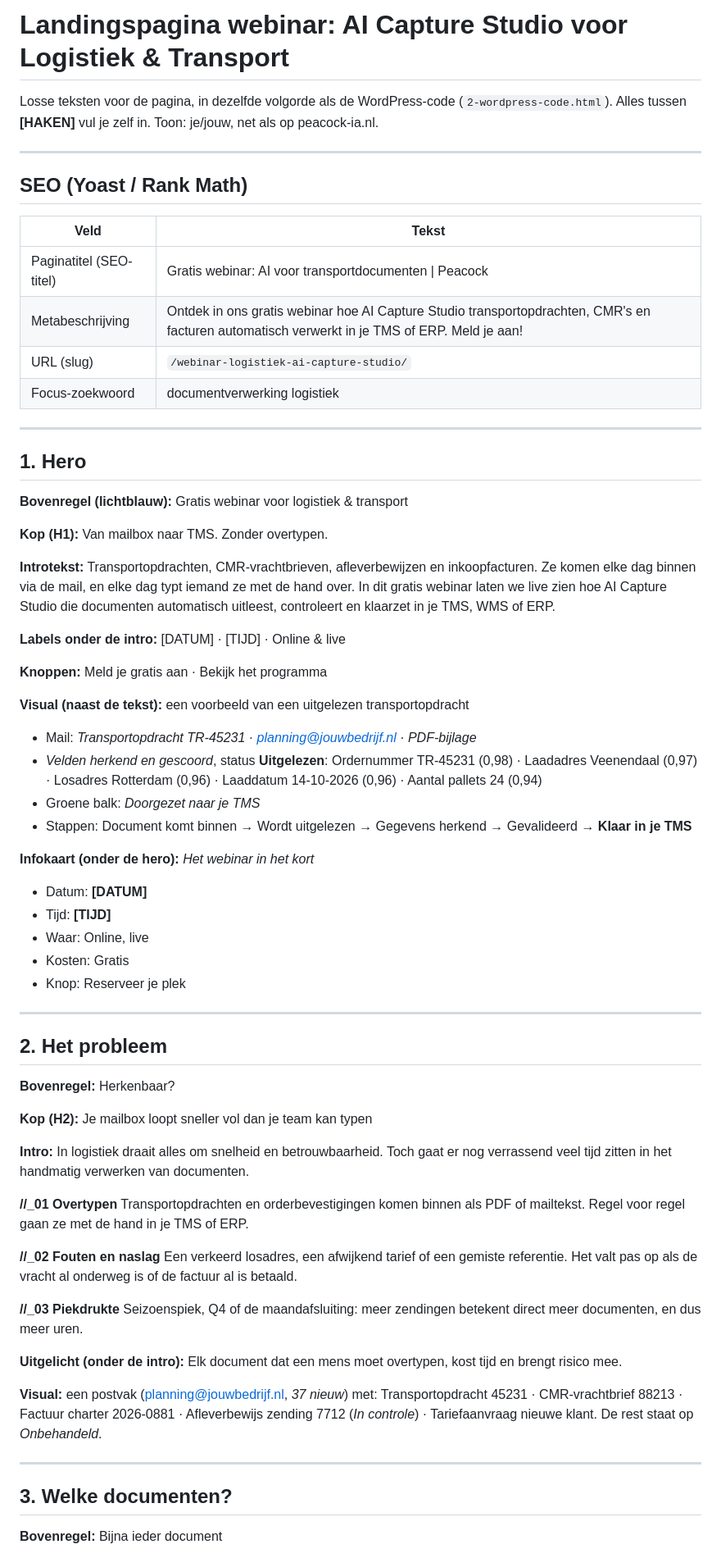
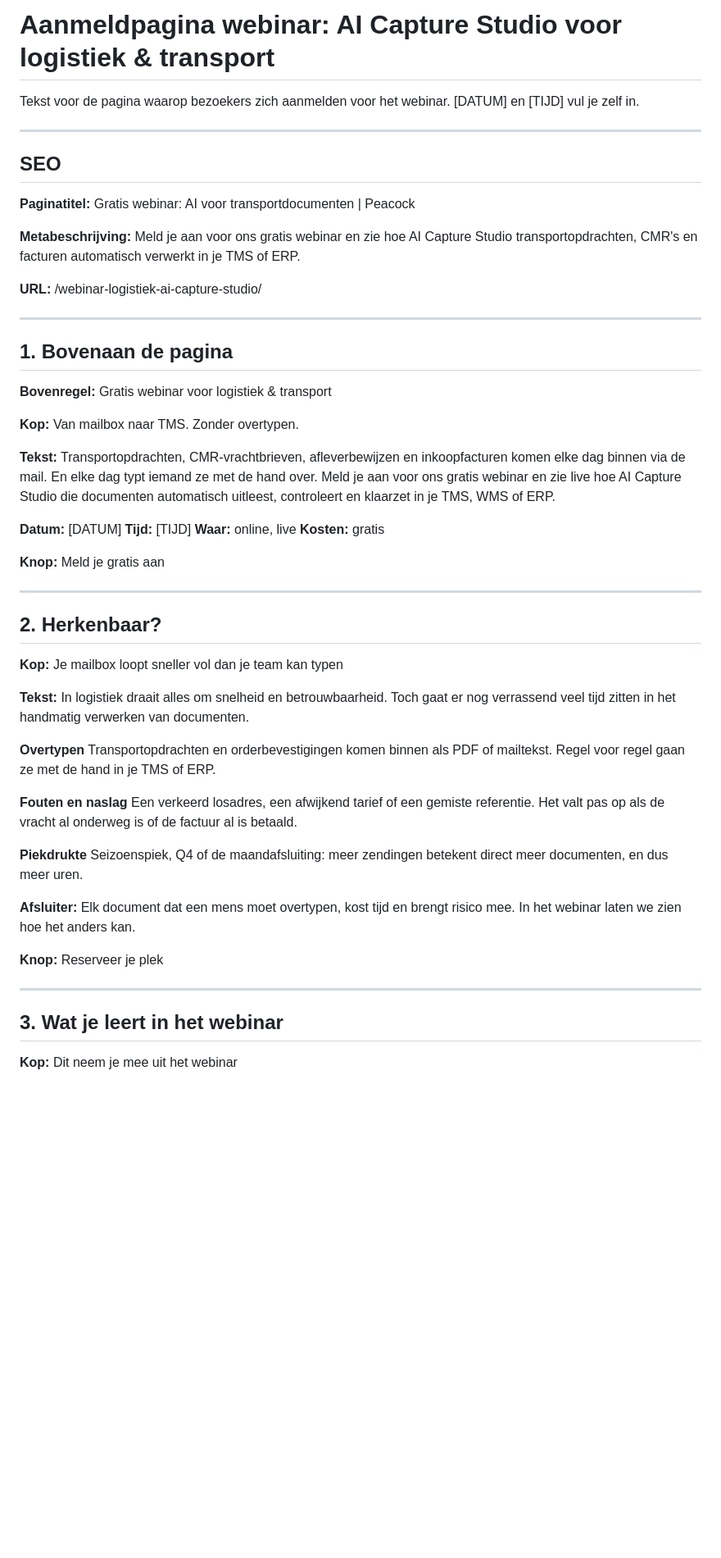
Before and after one commit to marijnleeflang-max/Webstie-marijn-leeflang, a Markdown page: peacock-webinar-logistiek/1-tekst-landingspagina.md, the part around one of its changes. Shown at 82% size. Rendered like a GitHub page; blank space fills up the shorter version.

Commit message:
Tekst herschreven als aanmeldpagina voor het webinar
Co-Authored-By: Claude Opus 5.5 <noreply@anthropic.com>
Claude-Session: https://claude.ai/code/session_016HMnFhvKeimNS7x5MsmP4y

```diff
--- a/peacock-webinar-logistiek/1-tekst-landingspagina.md
+++ b/peacock-webinar-logistiek/1-tekst-landingspagina.md
@@ -1,75 +1,60 @@
-# Landingspagina webinar: AI Capture Studio voor Logistiek & Transport
+# Aanmeldpagina webinar: AI Capture Studio voor logistiek & transport
 
-Losse teksten voor de pagina, in dezelfde volgorde als de WordPress-code (`2-wordpress-code.html`).
-Alles tussen **[HAKEN]** vul je zelf in. Toon: je/jouw, net als op peacock-ia.nl.
+Tekst voor de pagina waarop bezoekers zich aanmelden voor het webinar. [DATUM] en [TIJD] vul je zelf in.
 
 ---
 
-## SEO (Yoast / Rank Math)
+## SEO
 
-| Veld | Tekst |
-|---|---|
-| Paginatitel (SEO-titel) | Gratis webinar: AI voor transportdocumenten \| Peacock |
-| Metabeschrijving | Ontdek in ons gratis webinar hoe AI Capture Studio transportopdrachten, CMR's en facturen automatisch verwerkt in je TMS of ERP. Meld je aan! |
-| URL (slug) | `/webinar-logistiek-ai-capture-studio/` |
-| Focus-zoekwoord | documentverwerking logistiek |
+**Paginatitel:** Gratis webinar: AI voor transportdocumenten | Peacock
+
+**Metabeschrijving:** Meld je aan voor ons gratis webinar en zie hoe AI Capture Studio transportopdrachten, CMR's en facturen automatisch verwerkt in je TMS of ERP.
+
+**URL:** /webinar-logistiek-ai-capture-studio/
 
 ---
 
-## 1. Hero
+## 1. Bovenaan de pagina
 
-**Bovenregel (lichtblauw):** Gratis webinar voor logistiek & transport
+**Bovenregel:** Gratis webinar voor logistiek & transport
 
-**Kop (H1):** Van mailbox naar TMS. Zonder overtypen.
+**Kop:** Van mailbox naar TMS. Zonder overtypen.
 
-**Introtekst:**
-Transportopdrachten, CMR-vrachtbrieven, afleverbewijzen en inkoopfacturen. Ze komen elke dag binnen via de mail, en elke dag typt iemand ze met de hand over. In dit gratis webinar laten we live zien hoe AI Capture Studio die documenten automatisch uitleest, controleert en klaarzet in je TMS, WMS of ERP.
+**Tekst:**
+Transportopdrachten, CMR-vrachtbrieven, afleverbewijzen en inkoopfacturen komen elke dag binnen via de mail. En elke dag typt iemand ze met de hand over. Meld je aan voor ons gratis webinar en zie live hoe AI Capture Studio die documenten automatisch uitleest, controleert en klaarzet in je TMS, WMS of ERP.
 
-**Labels onder de intro:** [DATUM] · [TIJD] · Online & live
+**Datum:** [DATUM]
+**Tijd:** [TIJD]
+**Waar:** online, live
+**Kosten:** gratis
 
-**Knoppen:** Meld je gratis aan · Bekijk het programma
-
-**Visual (naast de tekst):** een voorbeeld van een uitgelezen transportopdracht
-
-- Mail: *Transportopdracht TR-45231 · planning@jouwbedrijf.nl · PDF-bijlage*
-- *Velden herkend en gescoord*, status **Uitgelezen**: Ordernummer TR-45231 (0,98) · Laadadres Veenendaal (0,97) · Losadres Rotterdam (0,96) · Laaddatum 14-10-2026 (0,96) · Aantal pallets 24 (0,94)
-- Groene balk: *Doorgezet naar je TMS*
-- Stappen: Document komt binnen → Wordt uitgelezen → Gegevens herkend → Gevalideerd → **Klaar in je TMS**
-
-**Infokaart (onder de hero):** *Het webinar in het kort*
-- Datum: **[DATUM]**
-- Tijd: **[TIJD]**
-- Waar: Online, live
-- Kosten: Gratis
-- Knop: Reserveer je plek
+**Knop:** Meld je gratis aan
 
 ---
 
-## 2. Het probleem
+## 2. Herkenbaar?
 
-**Bovenregel:** Herkenbaar?
+**Kop:** Je mailbox loopt sneller vol dan je team kan typen
 
-**Kop (H2):** Je mailbox loopt sneller vol dan je team kan typen
-
-**Intro:**
+**Tekst:**
 In logistiek draait alles om snelheid en betrouwbaarheid. Toch gaat er nog verrassend veel tijd zitten in het handmatig verwerken van documenten.
 
-**//_01 Overtypen**
+**Overtypen**
 Transportopdrachten en orderbevestigingen komen binnen als PDF of mailtekst. Regel voor regel gaan ze met de hand in je TMS of ERP.
 
-**//_02 Fouten en naslag**
+**Fouten en naslag**
 Een verkeerd losadres, een afwijkend tarief of een gemiste referentie. Het valt pas op als de vracht al onderweg is of de factuur al is betaald.
 
-**//_03 Piekdrukte**
+**Piekdrukte**
 Seizoenspiek, Q4 of de maandafsluiting: meer zendingen betekent direct meer documenten, en dus meer uren.
 
-**Uitgelicht (onder de intro):** Elk document dat een mens moet overtypen, kost tijd en brengt risico mee.
+**Afsluiter:** Elk document dat een mens moet overtypen, kost tijd en brengt risico mee. In het webinar laten we zien hoe het anders kan.
 
-**Visual:** een postvak (planning@jouwbedrijf.nl, *37 nieuw*) met: Transportopdracht 45231 · CMR-vrachtbrief 88213 · Factuur charter 2026-0881 · Afleverbewijs zending 7712 (*In controle*) · Tariefaanvraag nieuwe klant. De rest staat op *Onbehandeld*.
+**Knop:** Reserveer je plek
 
 ---
 
-## 3. Welke documenten?
+## 3. Wat je leert in het webinar
 
-**Bovenregel:** Bijna ieder document
+**Kop:** Dit neem je mee uit het webinar
 
```
Also changed, not shown: other parts of peacock-webinar-logistiek/1-tekst-landingspagina.md (+52 -157 lines).
